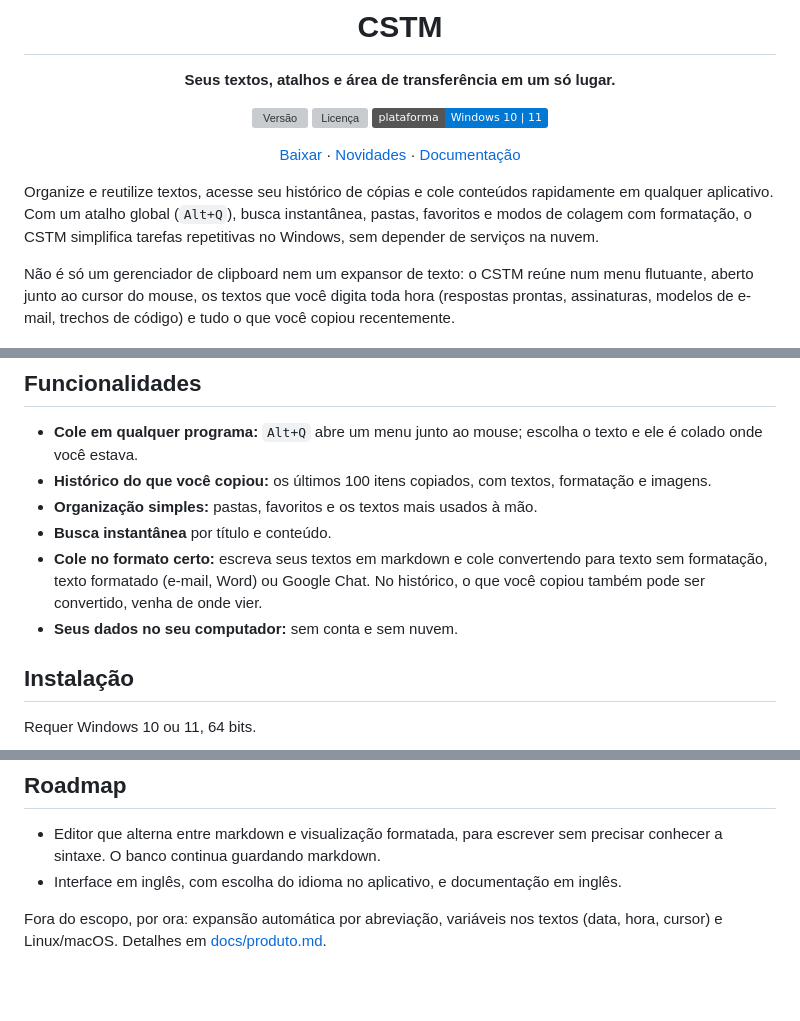
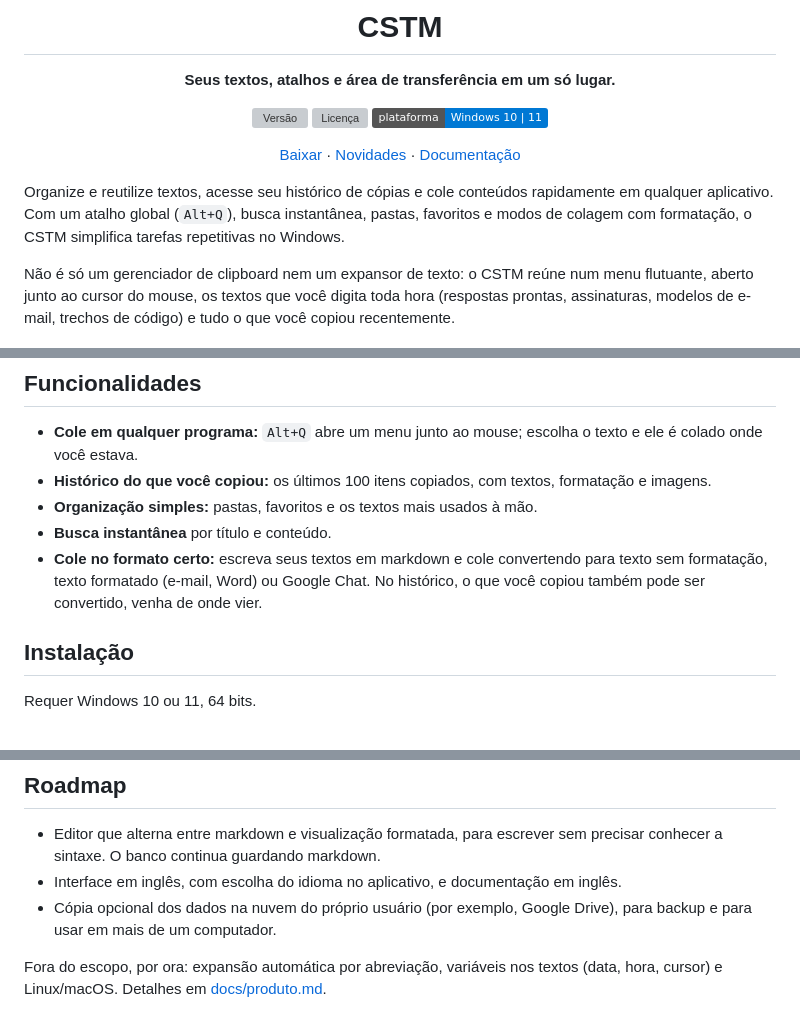
Before and after one commit to marinsgabriel1997/CSTM, a Markdown page: README.md, 3 parts joined by grey strips. GitHub-like rendering; badges without logos; blank space fills up the shorter version; grey boxes are pictures that could not be loaded.

Commit message:
docs(readme): leva a cópia dos dados na nuvem para o roadmap

```diff
--- a/README.md
+++ b/README.md
@@ -12,7 +12,7 @@
 
 </div>
 
-Organize e reutilize textos, acesse seu histórico de cópias e cole conteúdos rapidamente em qualquer aplicativo. Com um atalho global (`Alt+Q`), busca instantânea, pastas, favoritos e modos de colagem com formatação, o CSTM simplifica tarefas repetitivas no Windows, sem depender de serviços na nuvem.
+Organize e reutilize textos, acesse seu histórico de cópias e cole conteúdos rapidamente em qualquer aplicativo. Com um atalho global (`Alt+Q`), busca instantânea, pastas, favoritos e modos de colagem com formatação, o CSTM simplifica tarefas repetitivas no Windows.
 
 Não é só um gerenciador de clipboard nem um expansor de texto: o CSTM reúne num menu flutuante, aberto junto ao cursor do mouse, os textos que você digita toda hora (respostas prontas, assinaturas, modelos de e-mail, trechos de código) e tudo o que você copiou recentemente.
 
@@ -23,7 +23,6 @@ Não é só um gerenciador de clipboard nem um expansor de texto: o CSTM reúne
 - **Organização simples:** pastas, favoritos e os textos mais usados à mão.
 - **Busca instantânea** por título e conteúdo.
 - **Cole no formato certo:** escreva seus textos em markdown e cole convertendo para texto sem formatação, texto formatado (e-mail, Word) ou Google Chat. No histórico, o que você copiou também pode ser convertido, venha de onde vier.
-- **Seus dados no seu computador:** sem conta e sem nuvem.
 
 ## Instalação
 
@@ -57,6 +56,7 @@ Os dados ficam em `%APPDATA%\com.gabriel.cstm\cstm.db`.
 
 - Editor que alterna entre markdown e visualização formatada, para escrever sem precisar conhecer a sintaxe. O banco continua guardando markdown.
 - Interface em inglês, com escolha do idioma no aplicativo, e documentação em inglês.
+- Cópia opcional dos dados na nuvem do próprio usuário (por exemplo, Google Drive), para backup e para usar em mais de um computador.
 
 Fora do escopo, por ora: expansão automática por abreviação, variáveis nos textos (data, hora, cursor) e Linux/macOS. Detalhes em [docs/produto.md](docs/produto.md#fora-do-escopo).
 
```
